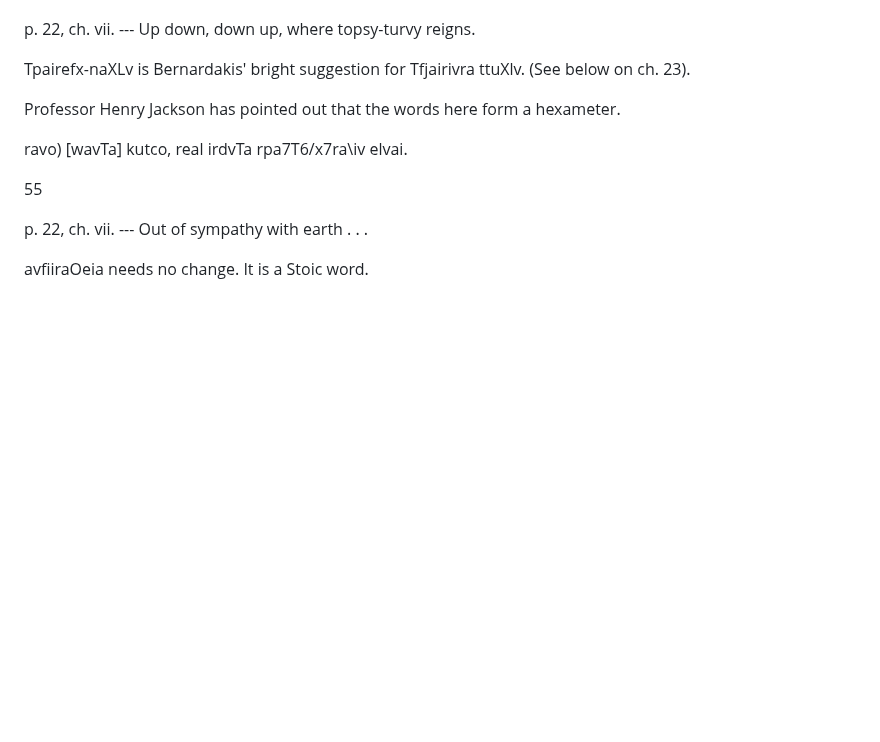
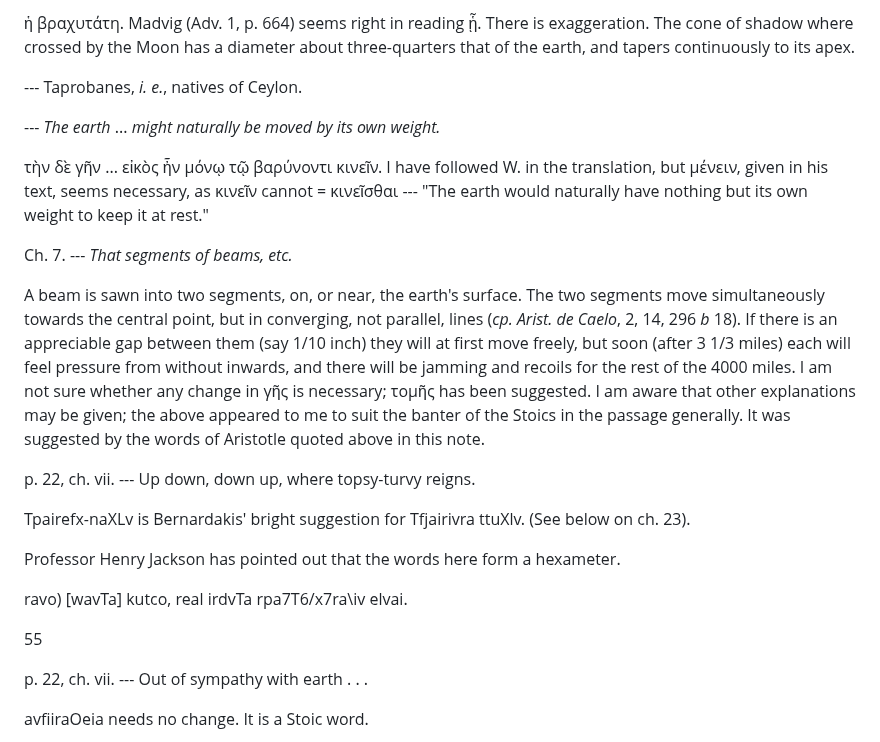
Before and after one commit to solaranamnesis/plutarch, a Markdown page: on-face-appears-moon/full-text-english.md, the part around one of its changes. Drawn GitHub-style; blank space fills up the shorter version.

```diff
--- a/on-face-appears-moon/full-text-english.md
+++ b/on-face-appears-moon/full-text-english.md
@@ -567,3 +464,14 @@ words of Aristotle quoted above in this note.
+ἡ βραχυτάτη. Madvig (Adv. 1, p. 664) seems right in reading ᾗ. There is exaggeration. The cone of shadow where crossed by the Moon has a diameter about three-quarters that of the earth, and tapers continuously to its apex.
+
+--- Taprobanes, _i. e._, natives of Ceylon.
+
+--- _The earth_ ... _might naturally be moved by its own weight._
+
+τὴν δὲ γῆν ... εἰκὸς ἦν μόνῳ τῷ βαρύνοντι κινεῖν. I have followed W. in the translation, but μένειν, given in his text, seems necessary, as κινεῖν cannot = κινεῖσθαι --- "The earth would naturally have nothing but its own weight to keep it at rest."
+
+Ch. 7. --- _That segments of beams, etc._
+
+A beam is sawn into two segments, on, or near, the earth's surface. The two segments move simultaneously towards the central point, but in converging, not parallel, lines (_cp. Arist. de Caelo_, 2, 14, 296 _b_ 18). If there is an appreciable gap between them (say 1/10 inch) they will at first move freely, but soon (after 3 1/3 miles) each will feel pressure from without inwards, and there will be jamming and recoils for the rest of the 4000 miles. I am not sure whether any change in γῆς is necessary; τομῆς has been suggested. I am aware that other explanations may be given; the above appeared to me to suit the banter of the Stoics in the passage generally. It was suggested by the words of Aristotle quoted above in this note.
 
 p. 22, ch. vii. --- Up down, down up, where topsy-turvy reigns.
 
```
Also changed, not shown: other parts of on-face-appears-moon/full-text-english.md (+42 -145 lines).
